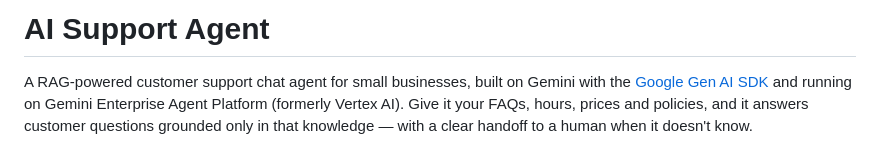
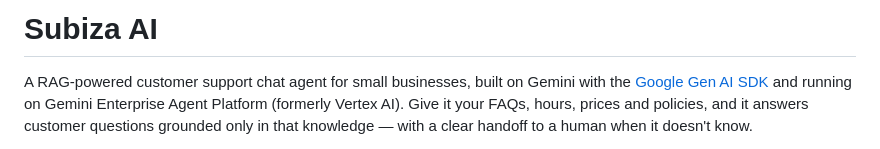
Before and after one commit to DidasMba/ai-support-agent, a Markdown page: README.md, the part around the change. Drawn GitHub-style.

Commit message:
Rename project to Subiza AI and update details
Updated project name and description in README.

```diff
--- a/README.md
+++ b/README.md
@@ -1,4 +1,4 @@
-# AI Support Agent
+# Subiza AI
 
 A RAG-powered customer support chat agent for small businesses, built on Gemini with the [Google Gen AI SDK](https://github.com/googleapis/python-genai) and running on Gemini Enterprise Agent Platform (formerly Vertex AI). Give it your FAQs, hours, prices and policies, and it answers customer questions grounded only in that knowledge — with a clear handoff to a human when it doesn't know.
 
```
